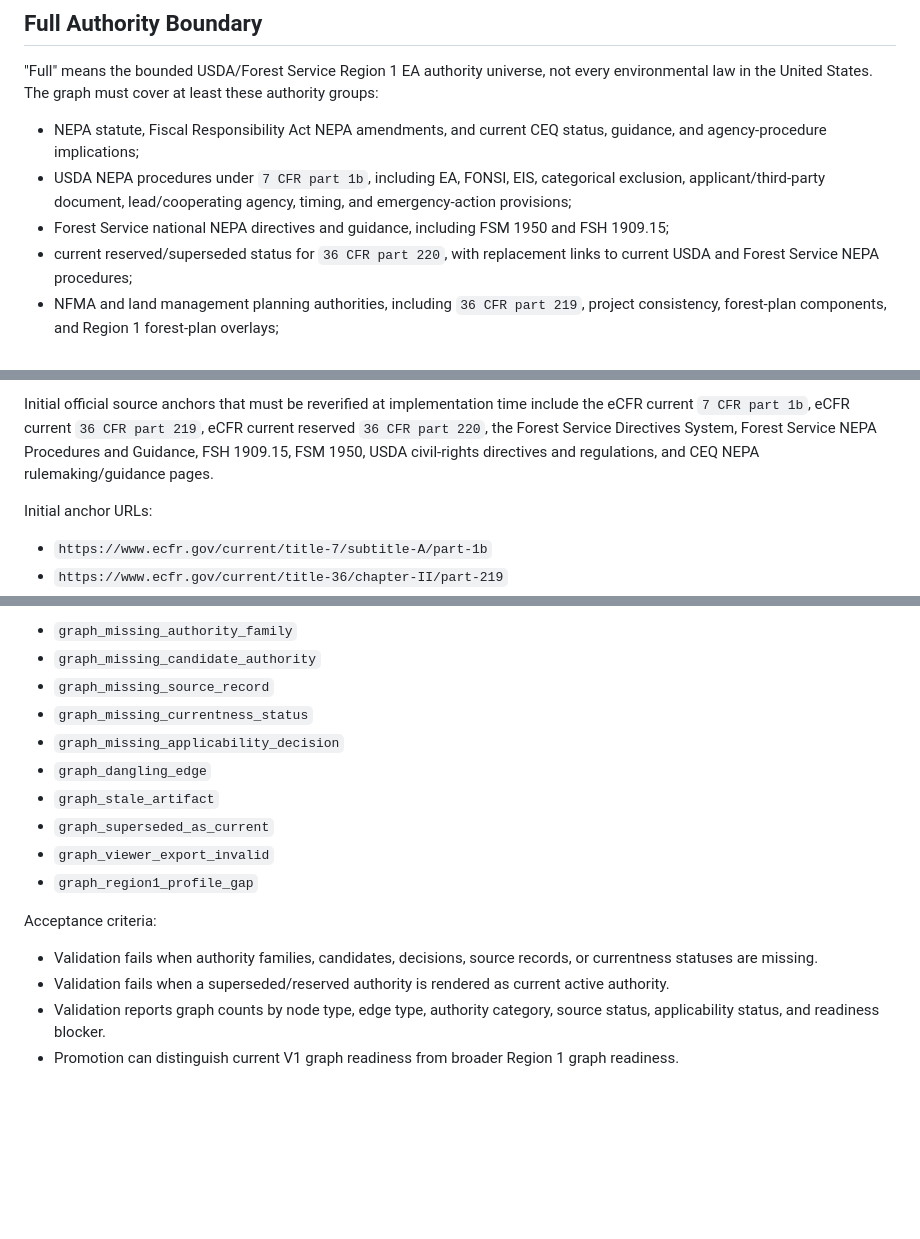
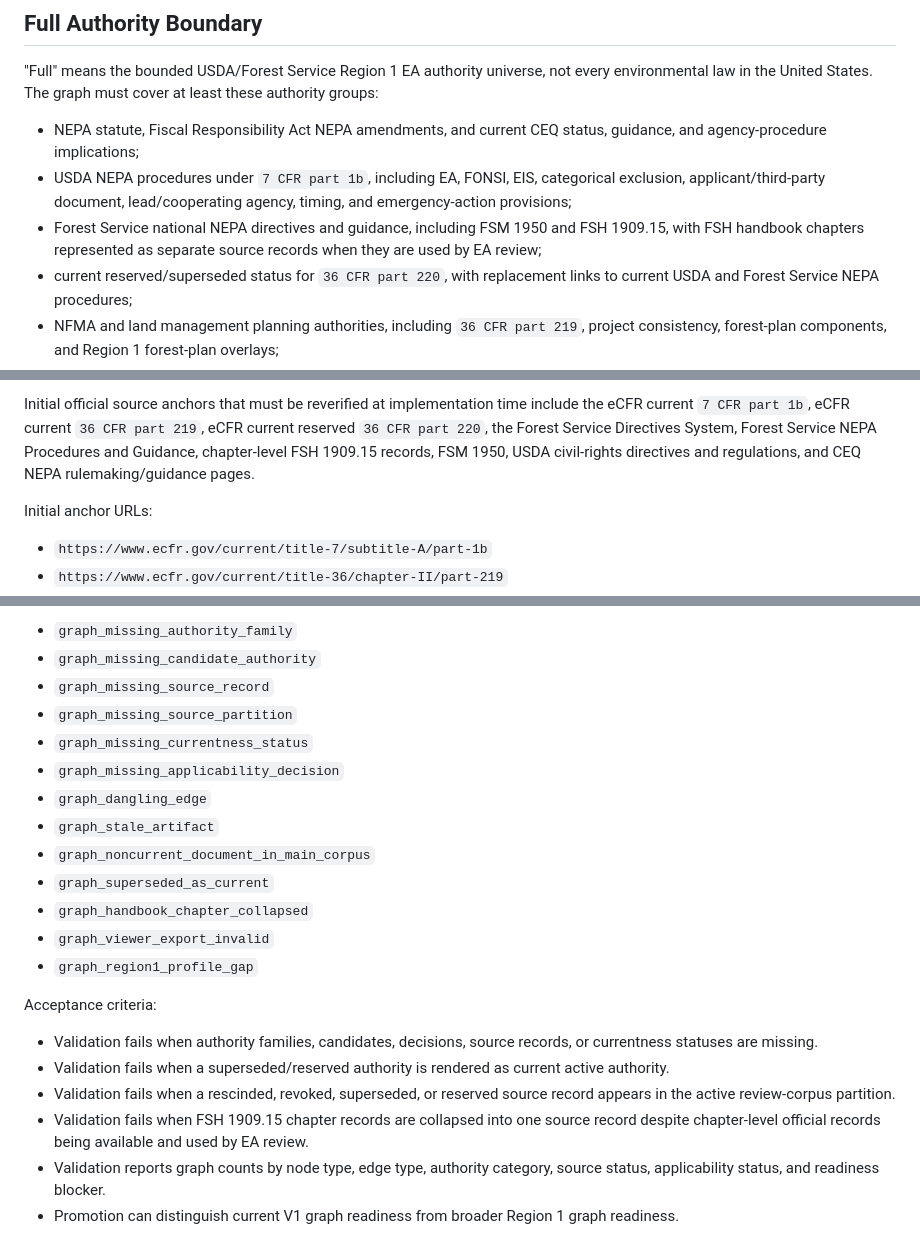
Before and after one commit to chunkstand/r1_EA_compliance, a Markdown page: docs/NEPA_3D_KNOWLEDGE_GRAPH_MILESTONE_PLAN.md, 3 parts joined by grey strips. Drawn GitHub-style; blank space fills up the shorter version.

```diff
--- a/docs/NEPA_3D_KNOWLEDGE_GRAPH_MILESTONE_PLAN.md
+++ b/docs/NEPA_3D_KNOWLEDGE_GRAPH_MILESTONE_PLAN.md
@@ -75,7 +77,8 @@ environmental law in the United States. The graph must cover at least these auth
   agency-procedure implications;
 - USDA NEPA procedures under `7 CFR part 1b`, including EA, FONSI, EIS, categorical exclusion,
   applicant/third-party document, lead/cooperating agency, timing, and emergency-action provisions;
-- Forest Service national NEPA directives and guidance, including FSM 1950 and FSH 1909.15;
+- Forest Service national NEPA directives and guidance, including FSM 1950 and FSH 1909.15, with
+  FSH handbook chapters represented as separate source records when they are used by EA review;
 - current reserved/superseded status for `36 CFR part 220`, with replacement links to current USDA
   and Forest Service NEPA procedures;
 - NFMA and land management planning authorities, including `36 CFR part 219`, project consistency,
@@ -97,8 +100,9 @@ environmental law in the United States. The graph must cover at least these auth
 
 Initial official source anchors that must be reverified at implementation time include the eCFR
 current `7 CFR part 1b`, eCFR current `36 CFR part 219`, eCFR current reserved `36 CFR part 220`,
-the Forest Service Directives System, Forest Service NEPA Procedures and Guidance, FSH 1909.15,
-FSM 1950, USDA civil-rights directives and regulations, and CEQ NEPA rulemaking/guidance pages.
+the Forest Service Directives System, Forest Service NEPA Procedures and Guidance, chapter-level
+FSH 1909.15 records, FSM 1950, USDA civil-rights directives and regulations, and CEQ NEPA
+rulemaking/guidance pages.
 
 Initial anchor URLs:
 
@@ -483,11 +538,14 @@ Required failure categories:
 - `graph_missing_authority_family`
 - `graph_missing_candidate_authority`
 - `graph_missing_source_record`
+- `graph_missing_source_partition`
 - `graph_missing_currentness_status`
 - `graph_missing_applicability_decision`
 - `graph_dangling_edge`
 - `graph_stale_artifact`
+- `graph_noncurrent_document_in_main_corpus`
 - `graph_superseded_as_current`
+- `graph_handbook_chapter_collapsed`
 - `graph_viewer_export_invalid`
 - `graph_region1_profile_gap`
 
@@ -496,6 +554,10 @@ Acceptance criteria:
 - Validation fails when authority families, candidates, decisions, source records, or currentness
   statuses are missing.
 - Validation fails when a superseded/reserved authority is rendered as current active authority.
+- Validation fails when a rescinded, revoked, superseded, or reserved source record appears in the
+  active review-corpus partition.
+- Validation fails when FSH 1909.15 chapter records are collapsed into one source record despite
+  chapter-level official records being available and used by EA review.
 - Validation reports graph counts by node type, edge type, authority category, source status,
   applicability status, and readiness blocker.
 - Promotion can distinguish current V1 graph readiness from broader Region 1 graph readiness.
```
Also changed, not shown: other parts of docs/NEPA_3D_KNOWLEDGE_GRAPH_MILESTONE_PLAN.md (+53 -0 lines), docs/SESSION_HANDOFF.md (+4 -0 lines).
